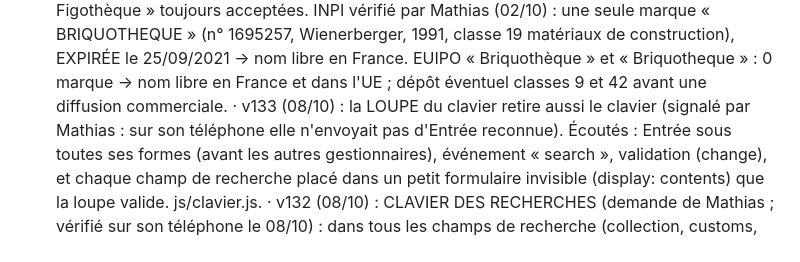
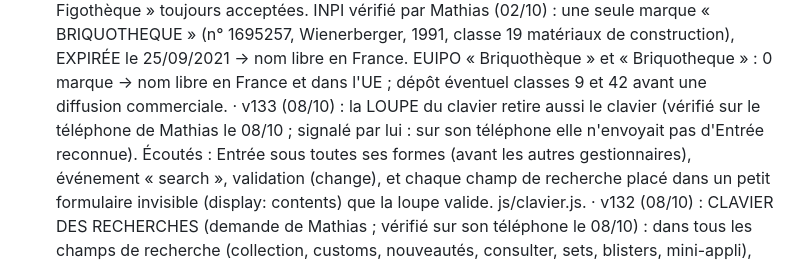
Before and after one commit to matd-prog/briquotheque, a Markdown page: SUIVI.md, the part around the change. Rendered like a GitHub page.

Commit message:
Suivi : v133 vérifiée sur le téléphone de Mathias
Co-Authored-By: Claude Opus 5.5 <noreply@anthropic.com>
Claude-Session: https://claude.ai/code/session_01KXz6bMyq7JHdAn6uLeiaEJ

```diff
--- a/SUIVI.md
+++ b/SUIVI.md
@@ -125,7 +125,7 @@ Tout le code et les données sont dans ce dépôt ; ce fichier sert à reprendre
     « Figothèque » toujours acceptées. INPI vérifié par Mathias (02/10) : une seule marque
     « BRIQUOTHEQUE » (n° 1695257, Wienerberger, 1991, classe 19 matériaux de construction), EXPIRÉE le 25/09/2021 ->
     nom libre en France. EUIPO « Briquothèque » et « Briquotheque » : 0 marque -> nom libre en France et dans l'UE ; dépôt éventuel classes 9 et 42 avant une diffusion commerciale.
-  · v133 (08/10) : la LOUPE du clavier retire aussi le clavier (signalé par Mathias : sur son téléphone elle
+  · v133 (08/10) : la LOUPE du clavier retire aussi le clavier (vérifié sur le téléphone de Mathias le 08/10 ; signalé par lui : sur son téléphone elle
     n'envoyait pas d'Entrée reconnue). Écoutés : Entrée sous toutes ses formes (avant les autres gestionnaires),
     événement « search », validation (change), et chaque champ de recherche placé dans un petit formulaire
     invisible (display: contents) que la loupe valide. js/clavier.js.
```
